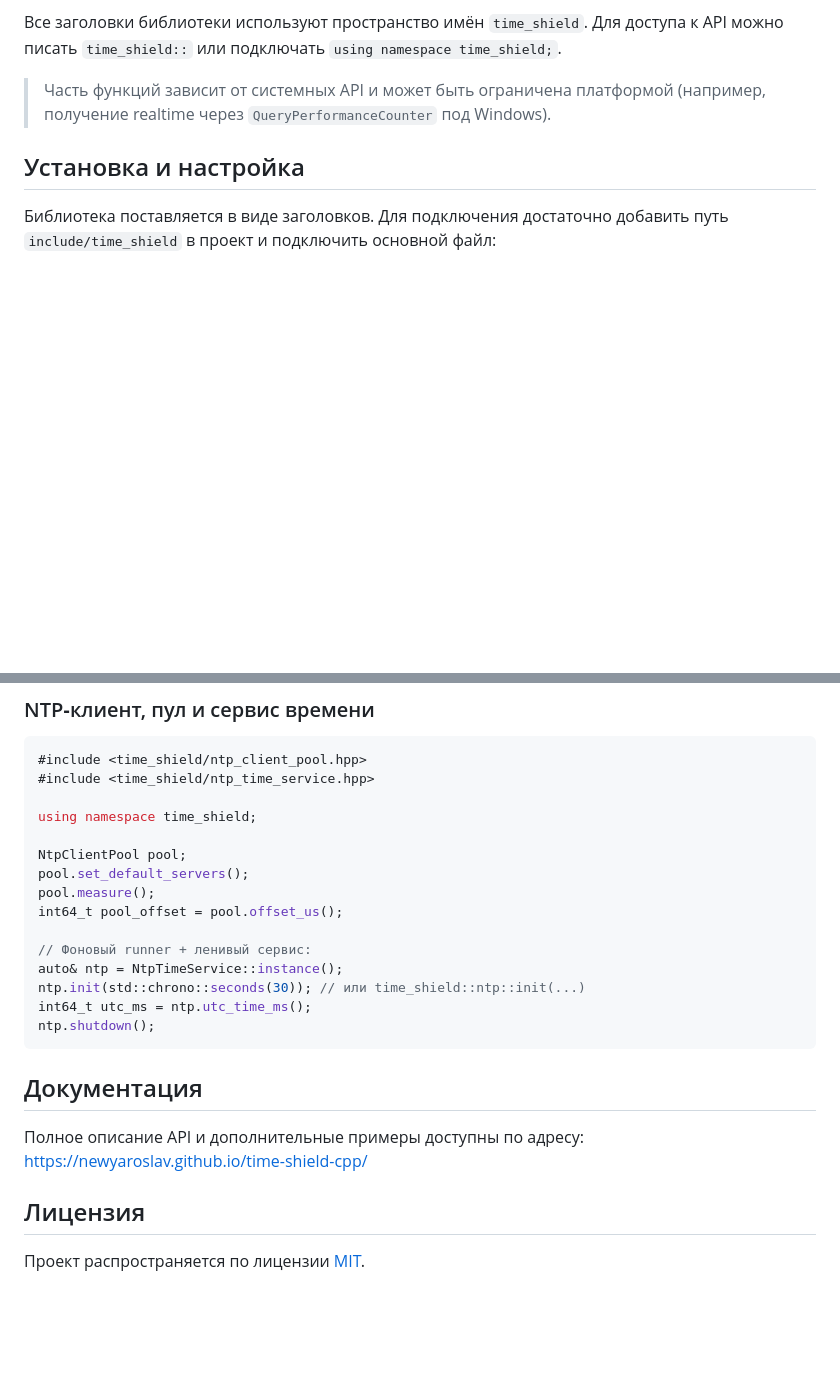
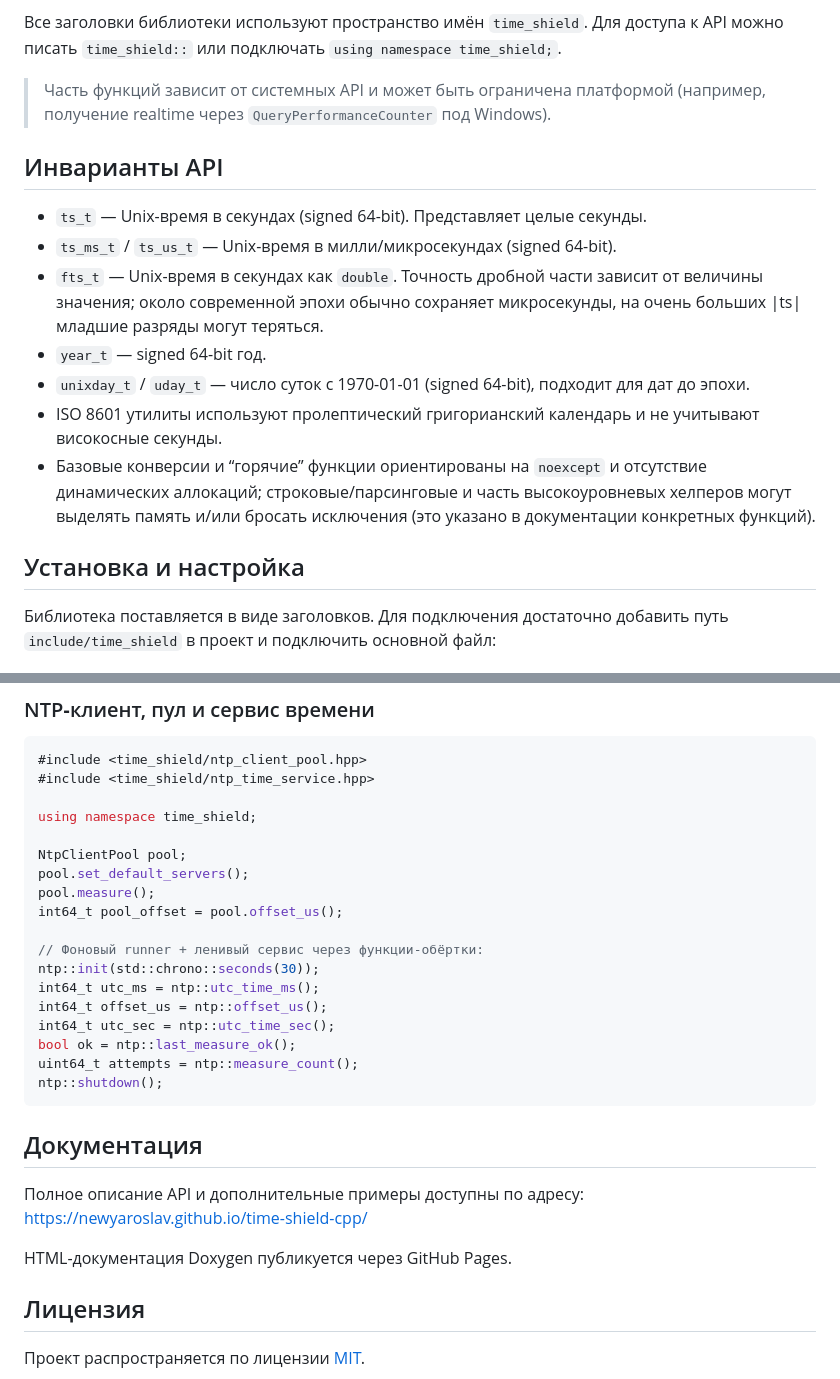
Before and after one commit to NewYaroslav/time-shield-cpp, a Markdown page: README-RU.md, 2 parts joined by grey strips. Rendered like a GitHub page; blank space fills up the shorter version.

````diff
--- a/README-RU.md
+++ b/README-RU.md
@@ -50,6 +66,23 @@
 Все заголовки библиотеки используют пространство имён `time_shield`. Для доступа к API можно писать `time_shield::` или подключать `using namespace time_shield;`.
 
 > Часть функций зависит от системных API и может быть ограничена платформой (например, получение realtime через `QueryPerformanceCounter` под Windows).
+
+## Инварианты API
+
+- `ts_t` — Unix-время в секундах (signed 64-bit). Представляет целые секунды.
+- `ts_ms_t` / `ts_us_t` — Unix-время в милли/микросекундах (signed 64-bit).
+- `fts_t` — Unix-время в секундах как `double`. Точность дробной части зависит от
+  величины значения; около современной эпохи обычно сохраняет микросекунды, на
+  очень больших |ts| младшие разряды могут теряться.
+- `year_t` — signed 64-bit год.
+- `unixday_t` / `uday_t` — число суток с 1970-01-01 (signed 64-bit), подходит для дат
+  до эпохи.
+- ISO 8601 утилиты используют пролептический григорианский календарь и не учитывают
+  високосные секунды.
+- Базовые конверсии и “горячие” функции ориентированы на `noexcept` и отсутствие
+  динамических аллокаций; строковые/парсинговые и часть высокоуровневых хелперов
+  могут выделять память и/или бросать исключения (это указано в документации
+  конкретных функций).
 
 ## Установка и настройка
 
@@ -200,17 +233,22 @@ pool.set_default_servers();
 pool.measure();
 int64_t pool_offset = pool.offset_us();
 
-// Фоновый runner + ленивый сервис:
-auto& ntp = NtpTimeService::instance();
-ntp.init(std::chrono::seconds(30)); // или time_shield::ntp::init(...)
-int64_t utc_ms = ntp.utc_time_ms();
-ntp.shutdown();
+// Фоновый runner + ленивый сервис через функции-обёртки:
+ntp::init(std::chrono::seconds(30));
+int64_t utc_ms = ntp::utc_time_ms();
+int64_t offset_us = ntp::offset_us();
+int64_t utc_sec = ntp::utc_time_sec();
+bool ok = ntp::last_measure_ok();
+uint64_t attempts = ntp::measure_count();
+ntp::shutdown();
 ```
 
 ## Документация
 
 Полное описание API и дополнительные примеры доступны по адресу: <https://newyaroslav.github.io/time-shield-cpp/>
 
+HTML-документация Doxygen публикуется через GitHub Pages.
+
 ## Лицензия
 
 Проект распространяется по лицензии [MIT](LICENSE).
````
Also changed, not shown: other parts of README-RU.md (+24 -8 lines), README.md (+50 -23 lines).
